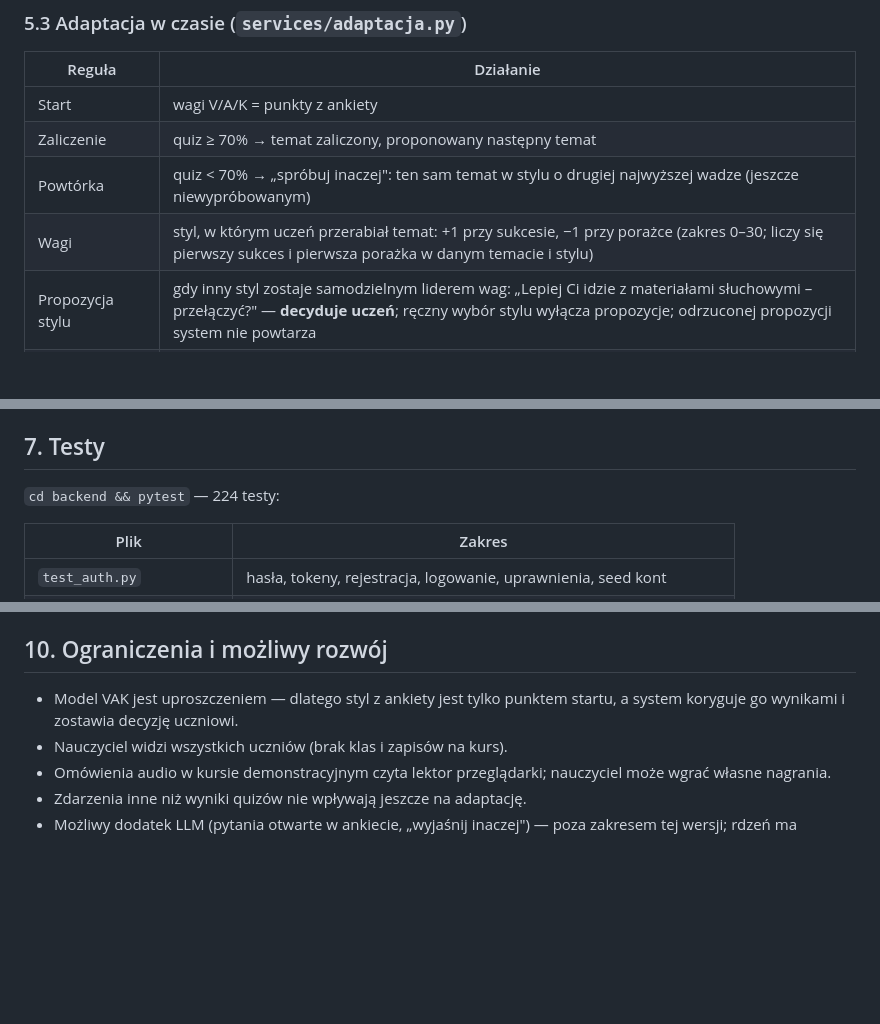
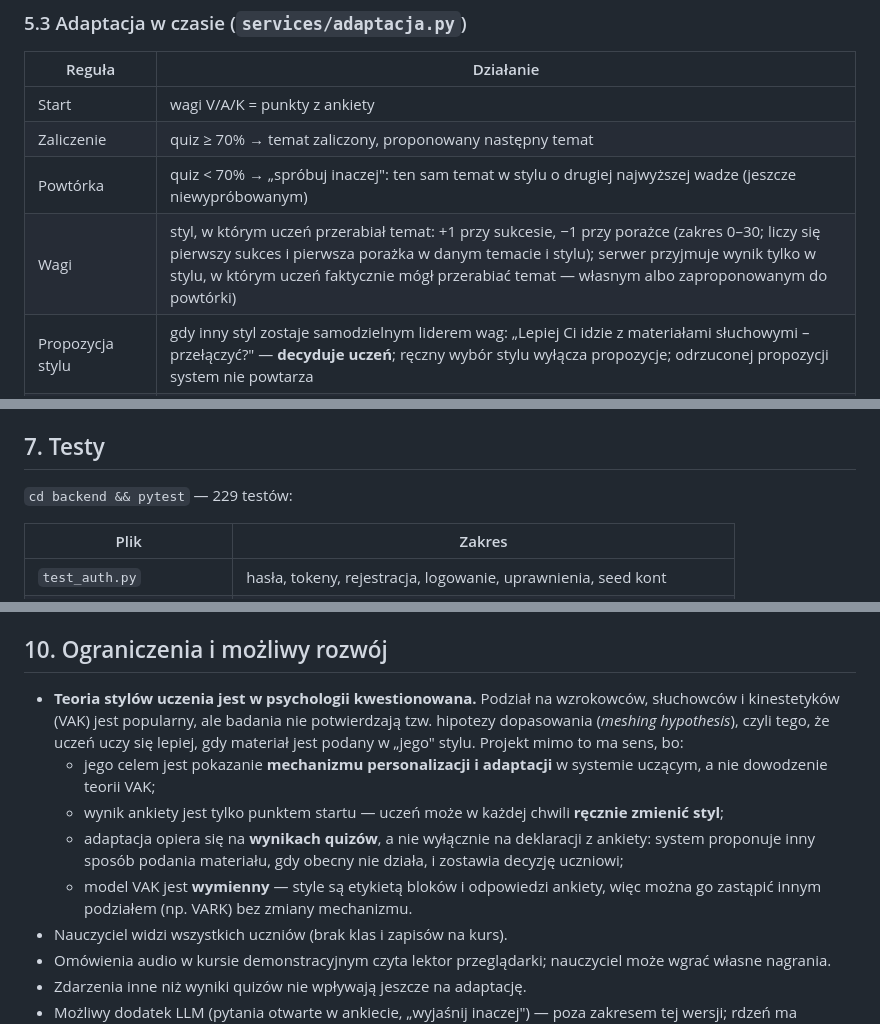
Before and after one commit to PatrykKul/aplikacjaIMSU, a Markdown page: docs/dokumentacja.md, 3 parts joined by grey strips. Drawn GitHub-style; blank space fills up the shorter version.

Commit message:
Dokumentacja: zastrzeżenie o teorii stylów uczenia i uzasadnienie projektu
Co-Authored-By: Claude Fable 5.1 <noreply@anthropic.com>

```diff
--- a/docs/dokumentacja.md
+++ b/docs/dokumentacja.md
@@ -96,7 +96,7 @@ Uczeń widzi w temacie **bloki wspólne + bloki swojego stylu**, w kolejności u
 | Start | wagi V/A/K = punkty z ankiety |
 | Zaliczenie | quiz ≥ 70% → temat zaliczony, proponowany następny temat |
 | Powtórka | quiz < 70% → „spróbuj inaczej": ten sam temat w stylu o drugiej najwyższej wadze (jeszcze niewypróbowanym) |
-| Wagi | styl, w którym uczeń przerabiał temat: +1 przy sukcesie, −1 przy porażce (zakres 0–30; liczy się pierwszy sukces i pierwsza porażka w danym temacie i stylu) |
+| Wagi | styl, w którym uczeń przerabiał temat: +1 przy sukcesie, −1 przy porażce (zakres 0–30; liczy się pierwszy sukces i pierwsza porażka w danym temacie i stylu); serwer przyjmuje wynik tylko w stylu, w którym uczeń faktycznie mógł przerabiać temat — własnym albo zaproponowanym do powtórki) |
 | Propozycja stylu | gdy inny styl zostaje samodzielnym liderem wag: „Lepiej Ci idzie z materiałami słuchowymi – przełączyć?" — **decyduje uczeń**; ręczny wybór stylu wyłącza propozycje; odrzuconej propozycji system nie powtarza |
 | Poziom trudności | dwa ostatnie quizy < 70% → dodatkowe łatwiejsze przykłady (poziom 1); dwa ostatnie ≥ 90% → rozszerzenia (poziom 3); inaczej poziom standardowy |
 | Wyjaśnialność | każda rekomendacja ma krótkie „dlaczego to widzisz", np. „bo quiz z tematu »Pętla for«: 45%" |
@@ -116,7 +116,7 @@ Zapisywane są: otwarcie tematu, czas w temacie, odtworzenie audio / wideo, uko
 
 ## 7. Testy
 
-`cd backend && pytest` — 224 testy:
+`cd backend && pytest` — 229 testów:
 
 | Plik | Zakres |
 |---|---|
@@ -156,7 +156,11 @@ cd frontend; npm install; npm run dev      # http://localhost:3000
 
 ## 10. Ograniczenia i możliwy rozwój
 
-- Model VAK jest uproszczeniem — dlatego styl z ankiety jest tylko punktem startu, a system koryguje go wynikami i zostawia decyzję uczniowi.
+- **Teoria stylów uczenia jest w psychologii kwestionowana.** Podział na wzrokowców, słuchowców i kinestetyków (VAK) jest popularny, ale badania nie potwierdzają tzw. hipotezy dopasowania (*meshing hypothesis*), czyli tego, że uczeń uczy się lepiej, gdy materiał jest podany w „jego" stylu. Projekt mimo to ma sens, bo:
+  - jego celem jest pokazanie **mechanizmu personalizacji i adaptacji** w systemie uczącym, a nie dowodzenie teorii VAK;
+  - wynik ankiety jest tylko punktem startu — uczeń może w każdej chwili **ręcznie zmienić styl**;
+  - adaptacja opiera się na **wynikach quizów**, a nie wyłącznie na deklaracji z ankiety: system proponuje inny sposób podania materiału, gdy obecny nie działa, i zostawia decyzję uczniowi;
+  - model VAK jest **wymienny** — style są etykietą bloków i odpowiedzi ankiety, więc można go zastąpić innym podziałem (np. VARK) bez zmiany mechanizmu.
 - Nauczyciel widzi wszystkich uczniów (brak klas i zapisów na kurs).
 - Omówienia audio w kursie demonstracyjnym czyta lektor przeglądarki; nauczyciel może wgrać własne nagrania.
 - Zdarzenia inne niż wyniki quizów nie wpływają jeszcze na adaptację.
```
